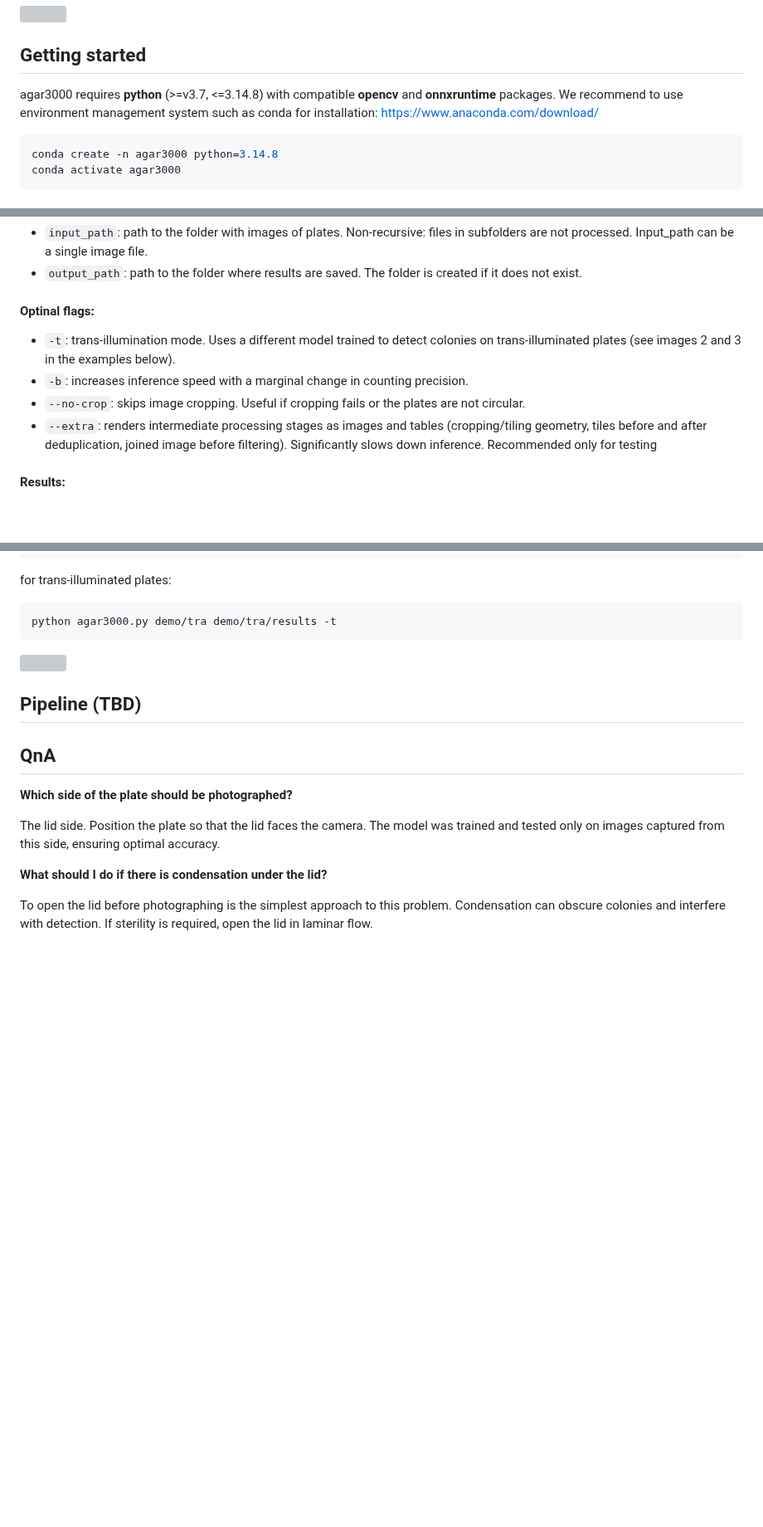
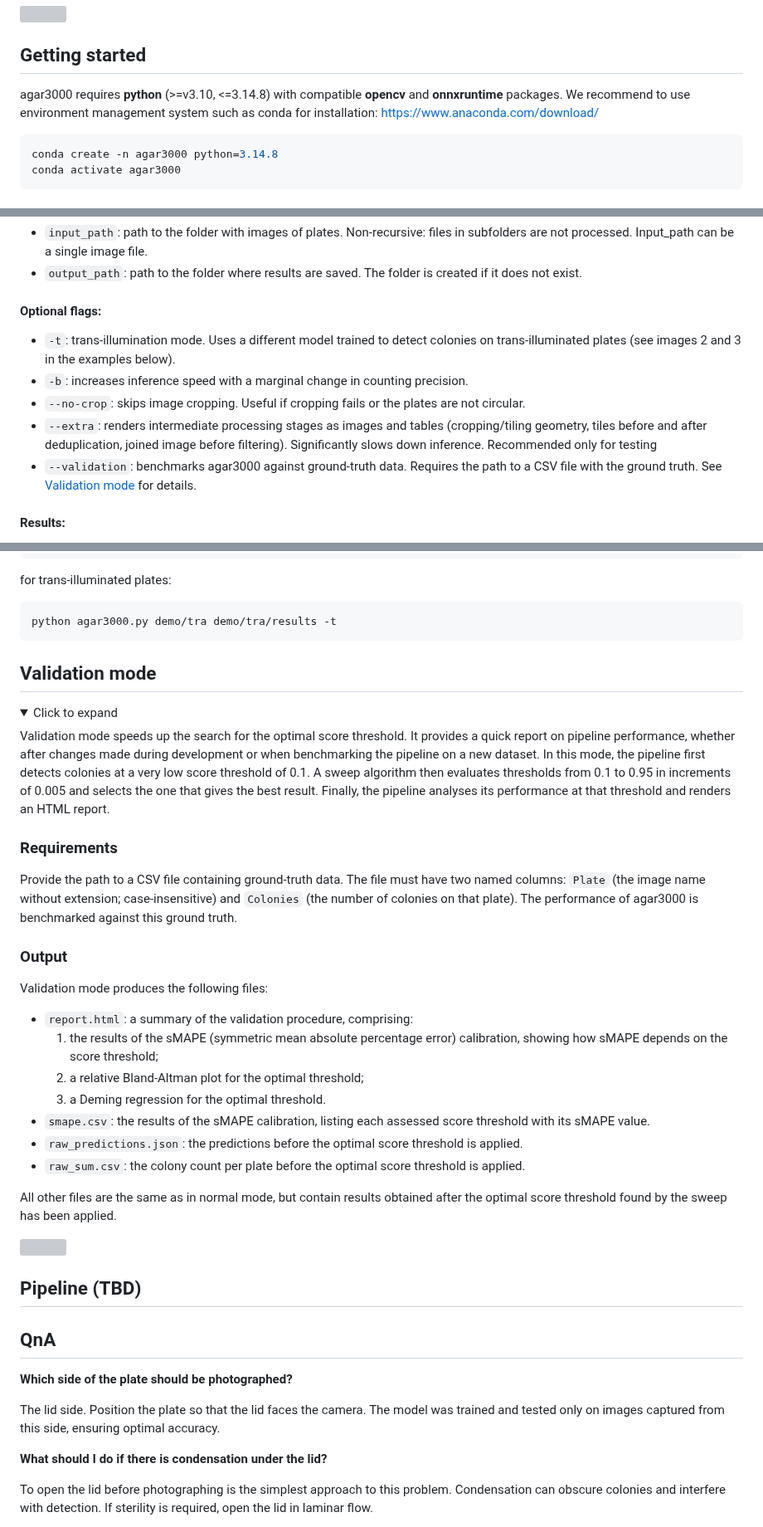
Before and after one commit to helloworld-UwU/agar3000, a Markdown page: README.md, 3 parts joined by grey strips. Shown at 83% size. Drawn GitHub-style; folded sections open; blank space fills up the shorter version; grey boxes are pictures that could not be loaded.

````diff
--- a/README.md
+++ b/README.md
@@ -37,7 +37,7 @@ agar3000 runs on any x86-based system with **Windows or Linux** and uses up to 1
 
 
 ## Getting started
-agar3000 requires **python** (>=v3.7, <=3.14.8) with compatible **opencv** and **onnxruntime** packages. We recommend to use environment management system such as conda for installation: https://www.anaconda.com/download/
+agar3000 requires **python** (>=v3.10, <=3.14.8) with compatible **opencv** and **onnxruntime** packages. We recommend to use environment management system such as conda for installation: https://www.anaconda.com/download/
 
 ```bash
 conda create -n agar3000 python=3.14.8
@@ -88,12 +88,13 @@ python agar3000.py input_path output_path [-t] [-b] [-h] [--no-crop] [--extra]
 * `input_path`: path to the folder with images of plates. Non-recursive: files in subfolders are not processed. Input_path can be a single image file.
 * `output_path`: path to the folder where results are saved. The folder is created if it does not exist.
 
-#### Optinal flags:
+#### Optional flags:
 
 * `-t`: trans-illumination mode. Uses a different model trained to detect colonies on trans-illuminated plates (see images 2 and 3 in the examples below).
 * `-b`: increases inference speed with a marginal change in counting precision.
 * `--no-crop`: skips image cropping. Useful if cropping fails or the plates are not circular.
 * `--extra`: renders intermediate processing stages as images and tables (cropping/tiling geometry, tiles before and after deduplication, joined image before filtering). Significantly slows down inference. Recommended only for testing
+* `--validation`: benchmarks agar3000 against ground-truth data. Requires the path to a CSV file with the ground truth. See [Validation mode](#validation-mode) for details.
 
 #### Results:
 - `predictions/`: an image of each plate with  the predicted plate and colonies
@@ -112,6 +113,31 @@ for trans-illuminated plates:
 ```bash
 python agar3000.py demo/tra demo/tra/results -t
 ```
+
+## Validation mode
+<details>
+  <summary markdown="span">Click to expand</summary>
+
+Validation mode speeds up the search for the optimal score threshold. It provides a quick report on pipeline performance, whether after changes made during development or when benchmarking the pipeline on a new dataset. In this mode, the pipeline first detects colonies at a very low score threshold of 0.1. A sweep algorithm then evaluates thresholds from 0.1 to 0.95 in increments of 0.005 and selects the one that gives the best result. Finally, the pipeline analyses its performance at that threshold and renders an HTML report.
+
+
+### Requirements
+Provide the path to a CSV file containing ground-truth data. The file must have two named columns: `Plate` (the image name without extension; case-insensitive) and `Colonies` (the number of colonies on that plate). The performance of agar3000 is benchmarked against this ground truth.
+
+### Output
+Validation mode produces the following files:
+
+- `report.html`: a summary of the validation procedure, comprising:
+  1. the results of the sMAPE (symmetric mean absolute percentage error) calibration, showing how sMAPE depends on the score threshold;
+  2. a relative Bland-Altman plot for the optimal threshold;
+  3. a Deming regression for the optimal threshold.
+- `smape.csv`: the results of the sMAPE calibration, listing each assessed score threshold with its sMAPE value.
+- `raw_predictions.json`: the predictions before the optimal score threshold is applied.
+- `raw_sum.csv`: the colony count per plate before the optimal score threshold is applied.
+
+All other files are the same as in normal mode, but contain results obtained after the optimal score threshold found by the sweep has been applied.
+
+</details>
 
 <img src="fig/samples.png"/>
 
````
